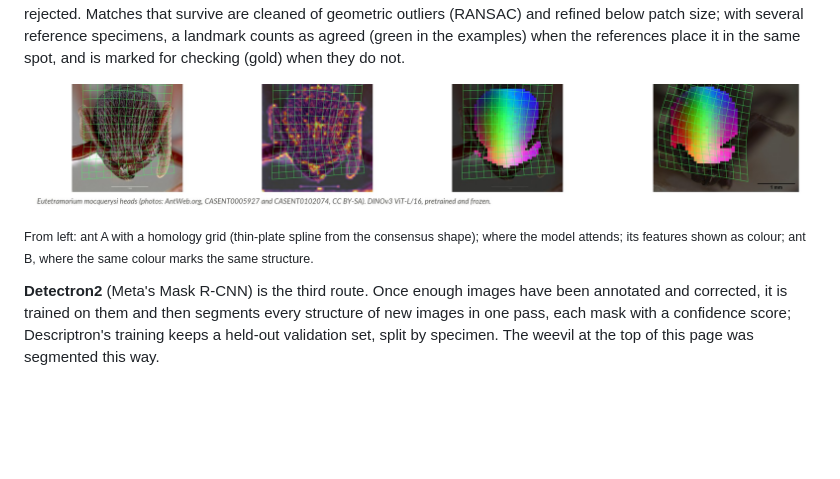
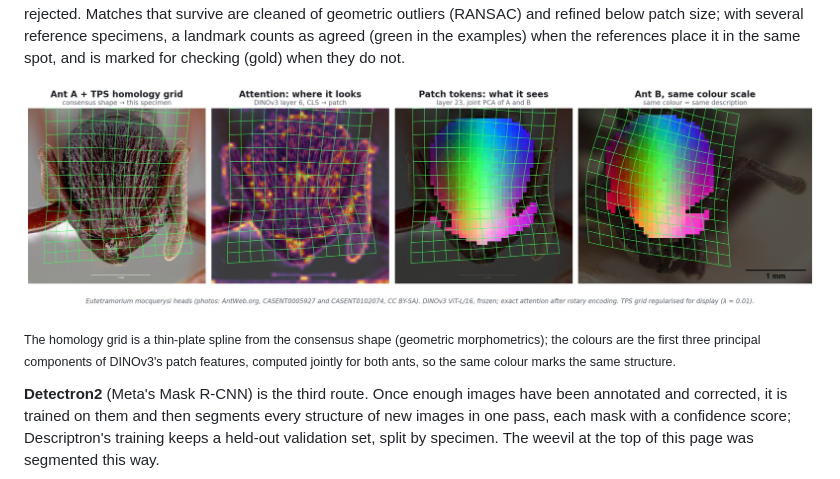
Before and after one commit to alexrvandam/Descriptron, a Markdown page: README.md, the part around the change. GitHub-like rendering; pictures changed too: docs/tutorial/showcase_dinov3_correspondence.jpg; blank space fills up the shorter version.

Commit message:
README: DINOv3 correspondence figure replaced by the original (clean titles, full panels)

```diff
--- a/README.md
+++ b/README.md
@@ -210,8 +210,9 @@ place it in the same spot, and is marked for checking (gold) when they do not.
 
 ![DINOv3 features give the same colour to the same structure on two ant heads, with a homology grid](docs/tutorial/showcase_dinov3_correspondence.jpg)
 
-<sub>From left: ant A with a homology grid (thin-plate spline from the consensus shape); where the model attends;
-its features shown as colour; ant B, where the same colour marks the same structure.</sub>
+<sub>The homology grid is a thin-plate spline from the consensus shape (geometric morphometrics); the colours are the
+first three principal components of DINOv3's patch features, computed jointly for both ants, so the same colour
+marks the same structure.</sub>
 
 **Detectron2** (Meta's Mask R-CNN) is the third route. Once enough images have been annotated and corrected, it
 is trained on them and then segments every structure of new images in one pass, each mask with a confidence
```
